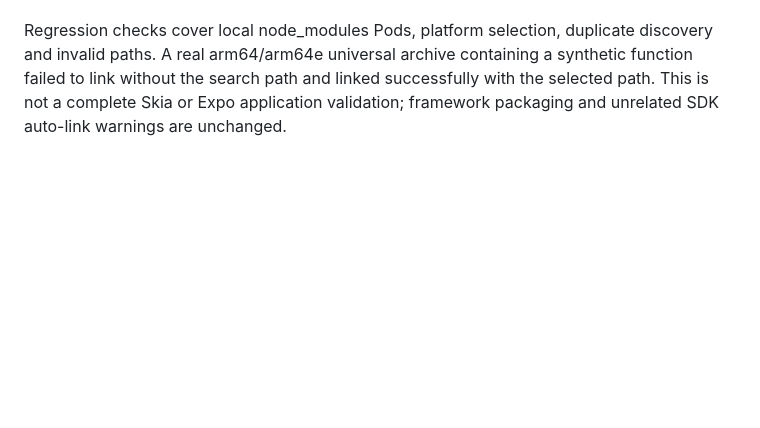
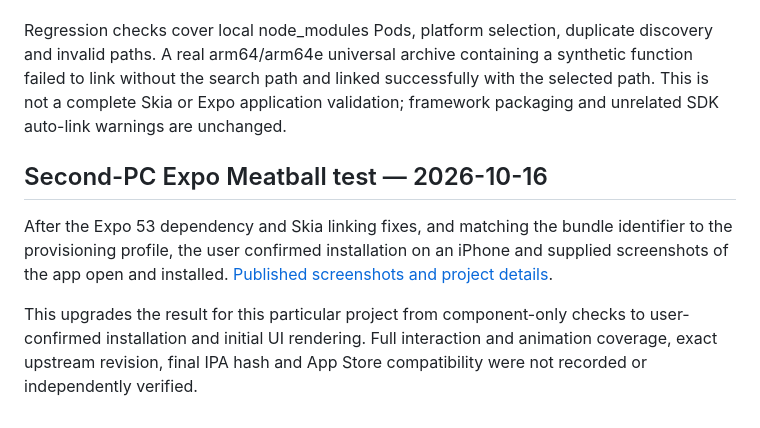
Before and after one commit to rodriguesabner/ios-anywhere, a Markdown page: docs/validation.md, the part around the change. Rendered like a GitHub page; blank space fills up the shorter version.

```diff
--- a/docs/validation.md
+++ b/docs/validation.md
@@ -88,3 +88,10 @@ CocoaPods can remove glog's `configure` after installation. Recovery therefore l
 The Expo linker now reads XCFramework metadata under Pods and selected local Pod source roots. For requested `-l` libraries it adds static `.a` slice directories matching iOS device and arm64, including names such as `ios-arm64_arm64e`. Simulator/tvOS variants and unrequested libraries are excluded. Missing archive paths and conflicting matching libraries fail explicitly.
 
 Regression checks cover local node_modules Pods, platform selection, duplicate discovery and invalid paths. A real arm64/arm64e universal archive containing a synthetic function failed to link without the search path and linked successfully with the selected path. This is not a complete Skia or Expo application validation; framework packaging and unrelated SDK auto-link warnings are unchanged.
+
+
+## Second-PC Expo Meatball test — 2026-10-16
+
+After the Expo 53 dependency and Skia linking fixes, and matching the bundle identifier to the provisioning profile, the user confirmed installation on an iPhone and supplied screenshots of the app open and installed. [Published screenshots and project details](reproduced-projects.md#expo-meatball-animation).
+
+This upgrades the result for this particular project from component-only checks to user-confirmed installation and initial UI rendering. Full interaction and animation coverage, exact upstream revision, final IPA hash and App Store compatibility were not recorded or independently verified.
```
Also changed, not shown: README.md (+19 -0 lines), docs/reproduced-projects.md (added, +40 -0 lines), docs/assets/reproduced/expo-meatball-installed.png (added), docs/assets/reproduced/expo-meatball-open.png (added), 1 other file.
